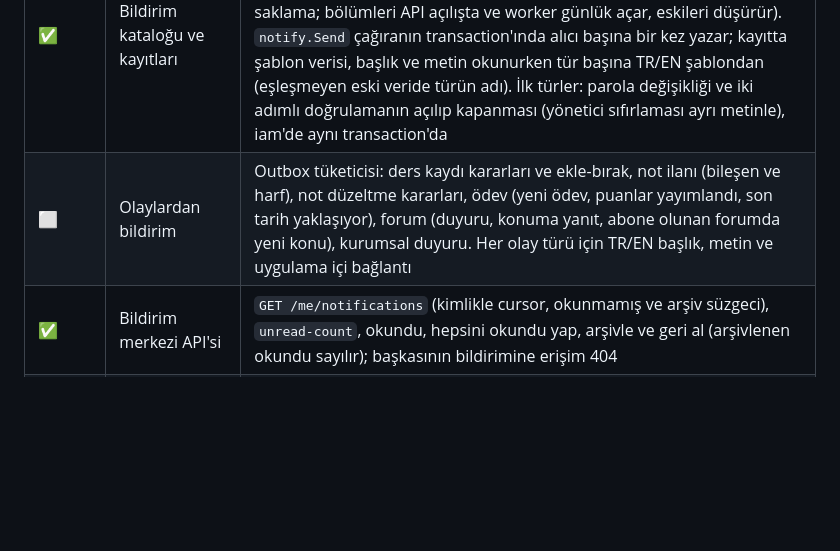
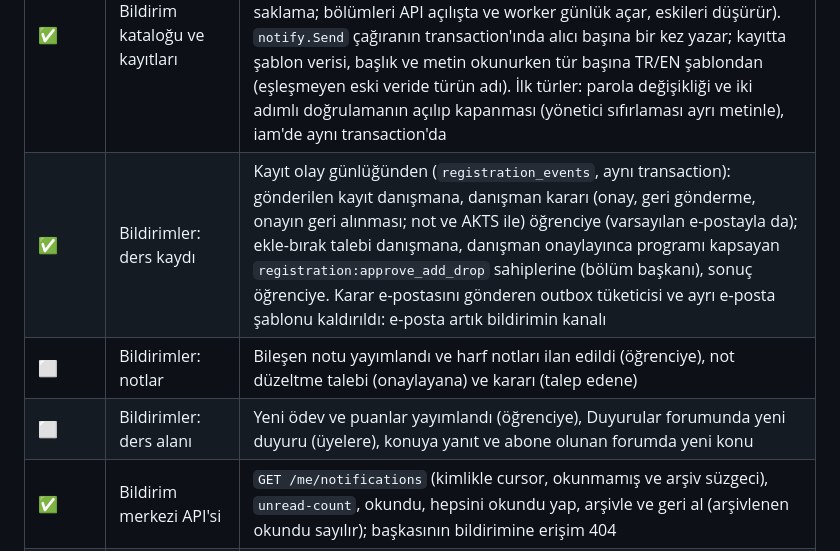
Before and after one commit to CAPELLAX02/agora, a Markdown page: docs/mimari/07-yol-haritasi.md, the part around the change. GitHub-like rendering; blank space fills up the shorter version.

Commit message:
Yol haritası: ders kaydı bildirimleri işaretlendi; olaylardan bildirim alt maddelere bölündü

```diff
--- a/docs/mimari/07-yol-haritasi.md
+++ b/docs/mimari/07-yol-haritasi.md
@@ -372,7 +372,9 @@ flowchart LR
 | Durum | Madde | Not |
 | --- | --- | --- |
 | ✅ | Bildirim kataloğu ve kayıtları | `communication` şeması: `notification_types` (kod, kategori, TR/EN ad, varsayılan kanallar, zorunlu mu: güvenlik bildirimleri kapatılamaz), `notifications` (aylık bölümlenmiş, okunmamışlara kısmi indeks, 180 gün saklama; bölümleri API açılışta ve worker günlük açar, eskileri düşürür). `notify.Send` çağıranın transaction'ında alıcı başına bir kez yazar; kayıtta şablon verisi, başlık ve metin okunurken tür başına TR/EN şablondan (eşleşmeyen eski veride türün adı). İlk türler: parola değişikliği ve iki adımlı doğrulamanın açılıp kapanması (yönetici sıfırlaması ayrı metinle), iam'de aynı transaction'da |
-| ⬜ | Olaylardan bildirim | Outbox tüketicisi: ders kaydı kararları ve ekle-bırak, not ilanı (bileşen ve harf), not düzeltme kararları, ödev (yeni ödev, puanlar yayımlandı, son tarih yaklaşıyor), forum (duyuru, konuma yanıt, abone olunan forumda yeni konu), kurumsal duyuru. Her olay türü için TR/EN başlık, metin ve uygulama içi bağlantı |
+| ✅ | Bildirimler: ders kaydı | Kayıt olay günlüğünden (`registration_events`, aynı transaction): gönderilen kayıt danışmana, danışman kararı (onay, geri gönderme, onayın geri alınması; not ve AKTS ile) öğrenciye (varsayılan e-postayla da); ekle-bırak talebi danışmana, danışman onaylayınca programı kapsayan `registration:approve_add_drop` sahiplerine (bölüm başkanı), sonuç öğrenciye. Karar e-postasını gönderen outbox tüketicisi ve ayrı e-posta şablonu kaldırıldı: e-posta artık bildirimin kanalı |
+| ⬜ | Bildirimler: notlar | Bileşen notu yayımlandı ve harf notları ilan edildi (öğrenciye), not düzeltme talebi (onaylayana) ve kararı (talep edene) |
+| ⬜ | Bildirimler: ders alanı | Yeni ödev ve puanlar yayımlandı (öğrenciye), Duyurular forumunda yeni duyuru (üyelere), konuya yanıt ve abone olunan forumda yeni konu |
 | ✅ | Bildirim merkezi API'si | `GET /me/notifications` (kimlikle cursor, okunmamış ve arşiv süzgeci), `unread-count`, okundu, hepsini okundu yap, arşivle ve geri al (arşivlenen okundu sayılır); başkasının bildirimine erişim 404 |
 | ✅ | Tercih matrisi | `notification_preferences` (tür × kanal: uygulama içi, e-posta; mobil push Faz 10). `GET/PUT /me/notification-preferences`: türler katalog sırasıyla, değiştirilmeyen kanal katalogdaki varsayılan; zorunlu türler kapatılamaz (bir öğe hatalıysa hiçbiri yazılmaz) |
 | ✅ | E-posta kanalı | `notify.Send` alıcı başına kanalları tercihten okur: uygulama içi kapalıysa kayıt yazılmaz, e-posta açıksa ve hesap etkinse e-posta aynı transaction'da kuyruğa girer (`mail.Enqueue`, genel `notification` şablonu: başlık, metin, "Agora'da aç" bağlantısı, zorunlu ya da tercihle gelen dipnot; `html/template` + düz metin). Gönderim var olan kuyrukta (üstel geri çekilme, kalıcı hatada bırakma). Şablon verisi gönderirken denetlenir. Kullanıcı dili henüz tutulmadığı için Türkçe |
```
